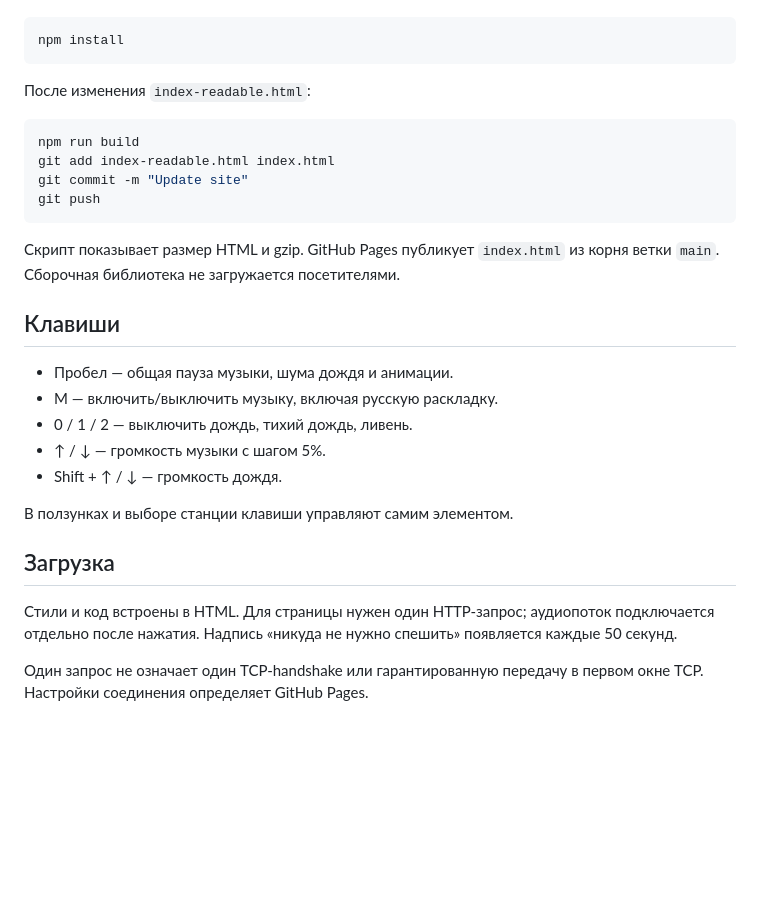
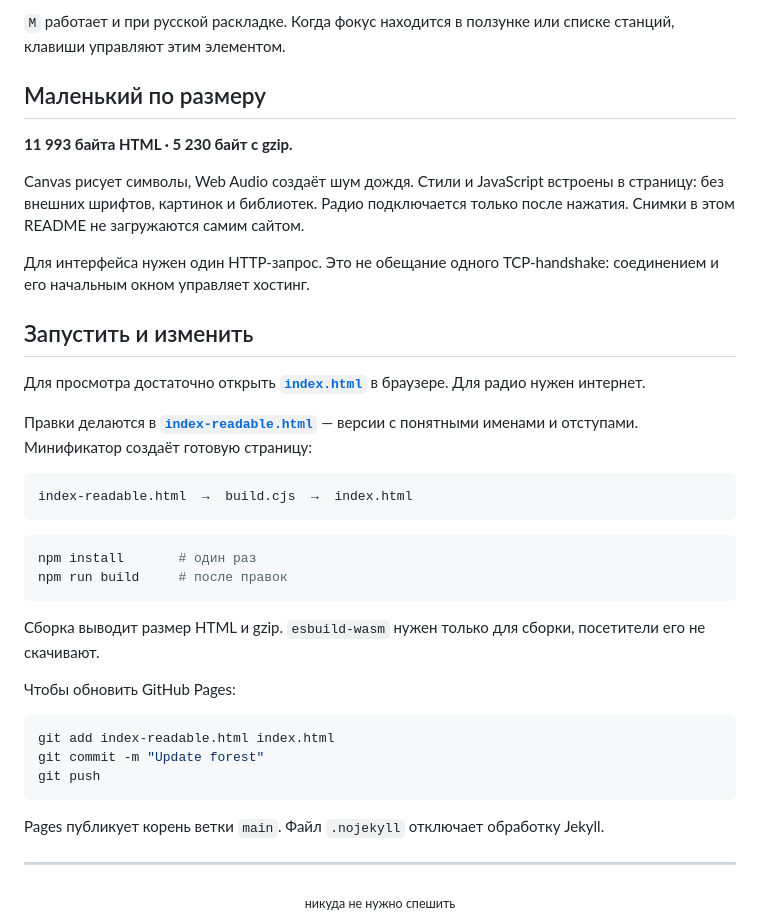
Before and after one commit to nervan-iwnl/ascii-rain, a Markdown page: README.md, the part around the change printed below. GitHub-like rendering; blank space fills up the shorter version.

````diff
--- a/README.md
+++ b/README.md
@@ -17,31 +43,42 @@
+`M` работает и при русской раскладке. Когда фокус находится в ползунке или списке станций, клавиши управляют этим элементом.
+
+## Маленький по размеру
+
+**11 993 байта HTML · 5 230 байт с gzip.**
+
+Canvas рисует символы, Web Audio создаёт шум дождя. Стили и JavaScript встроены в страницу: без внешних шрифтов, картинок и библиотек. Радио подключается только после нажатия. Снимки в этом README не загружаются самим сайтом.
+
+Для интерфейса нужен один HTTP-запрос. Это не обещание одного TCP-handshake: соединением и его начальным окном управляет хостинг.
+
+## Запустить и изменить
+
+Для просмотра достаточно открыть **[`index.html`](index.html)** в браузере. Для радио нужен интернет.
+
+Правки делаются в **[`index-readable.html`](index-readable.html)** — версии с понятными именами и отступами. Минификатор создаёт готовую страницу:
+
+```text
+index-readable.html  →  build.cjs  →  index.html
+```
 
 ```sh
-npm install
+npm install       # один раз
+npm run build     # после правок
 ```
 
-После изменения `index-readable.html`:
+Сборка выводит размер HTML и gzip. `esbuild-wasm` нужен только для сборки, посетители его не скачивают.
+
+Чтобы обновить GitHub Pages:
 
 ```sh
-npm run build
 git add index-readable.html index.html
-git commit -m "Update site"
+git commit -m "Update forest"
 git push
 ```
 
-Скрипт показывает размер HTML и gzip. GitHub Pages публикует `index.html` из корня ветки `main`. Сборочная библиотека не загружается посетителями.
+Pages публикует корень ветки `main`. Файл `.nojekyll` отключает обработку Jekyll.
 
-## Клавиши
+---
 
-- Пробел — общая пауза музыки, шума дождя и анимации.
-- M — включить/выключить музыку, включая русскую раскладку.
-- 0 / 1 / 2 — выключить дождь, тихий дождь, ливень.
-- ↑ / ↓ — громкость музыки с шагом 5%.
-- Shift + ↑ / ↓ — громкость дождя.
-
-В ползунках и выборе станции клавиши управляют самим элементом.
-
-## Загрузка
-
-Стили и код встроены в HTML. Для страницы нужен один HTTP-запрос; аудиопоток подключается отдельно после нажатия. Надпись «никуда не нужно спешить» появляется каждые 50 секунд.
-
-Один запрос не означает один TCP-handshake или гарантированную передачу в первом окне TCP. Настройки соединения определяет GitHub Pages.
+<div align="center">
+<sub>никуда не нужно спешить</sub>
+</div>
````
Also changed, not shown: other parts of README.md (+35 -9 lines), assets/quiet.png (added), assets/storm.png (added).
